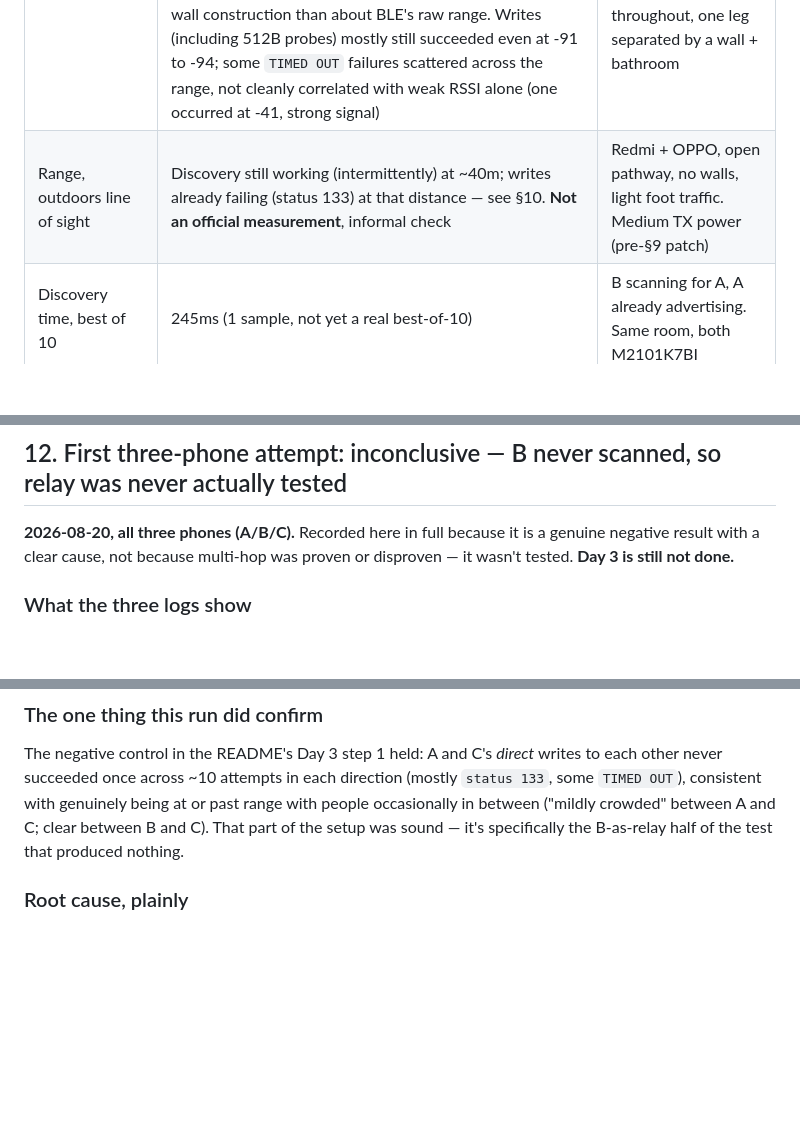
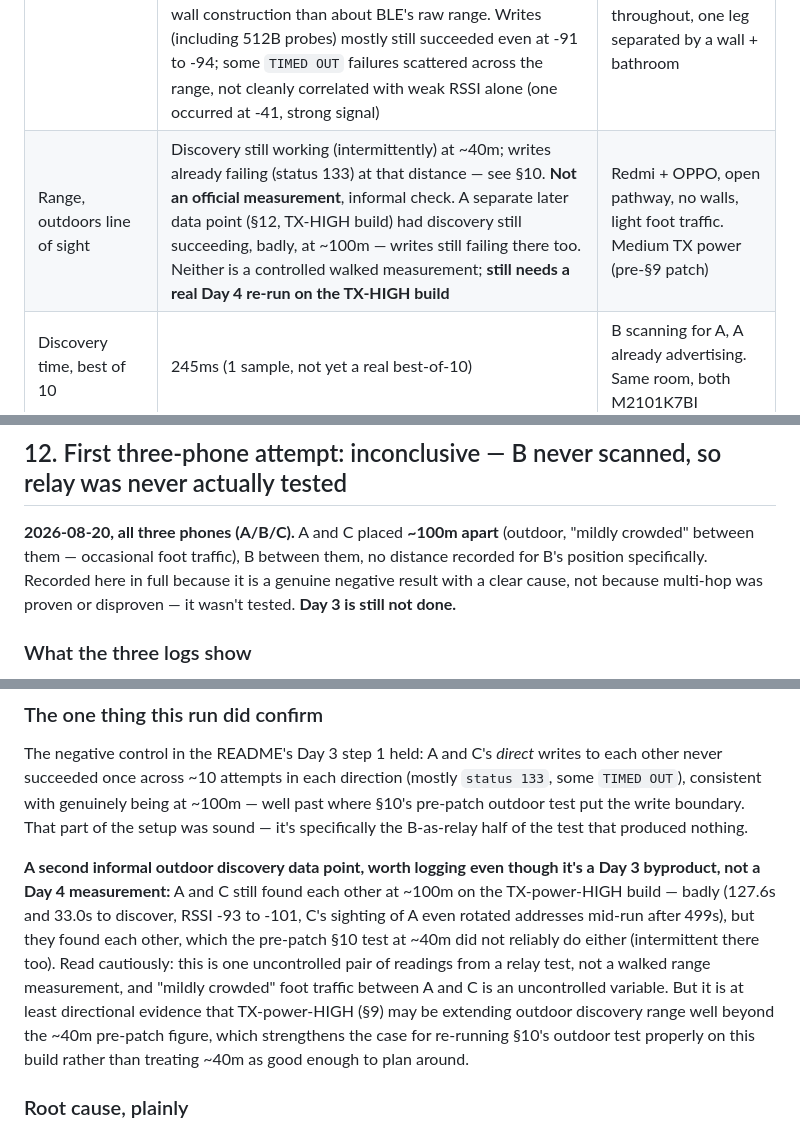
Before and after one commit to monish1929/MayDay, a Markdown page: spike/phase0_ble_mesh/PHASE0_MESH_FINDINGS.md, 3 parts joined by grey strips. GitHub-like rendering; blank space fills up the shorter version.

Commit message:
docs: record A-C separation distance for the Day 3 relay attempt
The §12 write-up (75e1bd1) didn't capture how far apart A and C actually
were. ~100m outdoor, confirmed after the fact — which reframes the 100%
direct-write failure rate between them as expected at that distance rather
than "marginal range," and gives a second informal outdoor discovery data
point on the TX-power-HIGH build (badly, but discovery still worked at
~100m) alongside the existing pre-patch ~40m figure in §10. Neither is a
controlled walked measurement; the real Day 4 outdoor range re-run on this
build is still open.

```diff
--- a/spike/phase0_ble_mesh/PHASE0_MESH_FINDINGS.md
+++ b/spike/phase0_ble_mesh/PHASE0_MESH_FINDINGS.md
@@ -48,7 +48,7 @@ fragmentation feature.
 | Measurement | Result | Device / conditions |
 |---|---|---|
 | Range, indoors through walls | **Never found a hard write-range boundary, over just ~4-6m total distance.** RSSI -45 to -79 side-by-side with the stationary phone (asymmetric — see §11), -39/-41 a short distance away, -83/-84 through one wall+bathroom, -89 to -94 at the far corner (full width of home + a wall) — see §11. Free-space loss over 4-6m is only ~15-16 dB, so the ~50 dB drop observed is 30+ dB of wall/obstruction attenuation, not distance — says more about this home's wall construction than about BLE's raw range. Writes (including 512B probes) mostly still succeeded even at -91 to -94; some `TIMED OUT` failures scattered across the range, not cleanly correlated with weak RSSI alone (one occurred at -41, strong signal) | 2 phones, labels A/B — physical models TBD, confirm which. TX-power-HIGH + write-timeout build. Closed doors throughout, one leg separated by a wall + bathroom |
-| Range, outdoors line of sight | Discovery still working (intermittently) at ~40m; writes already failing (status 133) at that distance — see §10. **Not an official measurement**, informal check | Redmi + OPPO, open pathway, no walls, light foot traffic. Medium TX power (pre-§9 patch) |
+| Range, outdoors line of sight | Discovery still working (intermittently) at ~40m; writes already failing (status 133) at that distance — see §10. **Not an official measurement**, informal check. A separate later data point (§12, TX-HIGH build) had discovery still succeeding, badly, at ~100m — writes still failing there too. Neither is a controlled walked measurement; **still needs a real Day 4 re-run on the TX-HIGH build** | Redmi + OPPO, open pathway, no walls, light foot traffic. Medium TX power (pre-§9 patch) |
 | Discovery time, best of 10 | 245ms (1 sample, not yet a real best-of-10) | B scanning for A, A already advertising. Same room, both M2101K7BI |
 | Discovery time, worst of 10 | | |
 | Battery, 1 hr continuous scan | | |
@@ -554,9 +554,12 @@ with evidence, not an assumption.
 
 ## 12. First three-phone attempt: inconclusive — B never scanned, so relay was never actually tested
 
-**2026-08-20, all three phones (A/B/C).** Recorded here in full because it is
-a genuine negative result with a clear cause, not because multi-hop was
-proven or disproven — it wasn't tested. **Day 3 is still not done.**
+**2026-08-20, all three phones (A/B/C).** A and C placed **~100m apart**
+(outdoor, "mildly crowded" between them — occasional foot traffic), B
+between them, no distance recorded for B's position specifically. Recorded
+here in full because it is a genuine negative result with a clear cause, not
+because multi-hop was proven or disproven — it wasn't tested. **Day 3 is
+still not done.**
 
 ### What the three logs show
 
@@ -606,9 +609,23 @@ from B.
 The negative control in the README's Day 3 step 1 held: A and C's *direct*
 writes to each other never succeeded once across ~10 attempts in each
 direction (mostly `status 133`, some `TIMED OUT`), consistent with genuinely
-being at or past range with people occasionally in between ("mildly crowded"
-between A and C; clear between B and C). That part of the setup was sound —
-it's specifically the B-as-relay half of the test that produced nothing.
+being at ~100m — well past where §10's pre-patch outdoor test put the write
+boundary. That part of the setup was sound — it's specifically the
+B-as-relay half of the test that produced nothing.
+
+**A second informal outdoor discovery data point, worth logging even though
+it's a Day 3 byproduct, not a Day 4 measurement:** A and C still found each
+other at ~100m on the TX-power-HIGH build — badly (127.6s and 33.0s to
+discover, RSSI -93 to -101, C's sighting of A even rotated addresses mid-run
+after 499s), but they found each other, which the pre-patch §10 test at
+~40m did not reliably do either (intermittent there too). Read cautiously:
+this is one uncontrolled pair of readings from a relay test, not a walked
+range measurement, and "mildly crowded" foot traffic between A and C is an
+uncontrolled variable. But it is at least directional evidence that
+TX-power-HIGH (§9) may be extending outdoor discovery range well beyond the
+~40m pre-patch figure, which strengthens the case for re-running §10's
+outdoor test properly on this build rather than treating ~40m as good enough
+to plan around.
 
 ### Root cause, plainly
 
```
Also changed, not shown: other parts of spike/phase0_ble_mesh/PHASE0_MESH_FINDINGS.md (+1 -1 lines).
